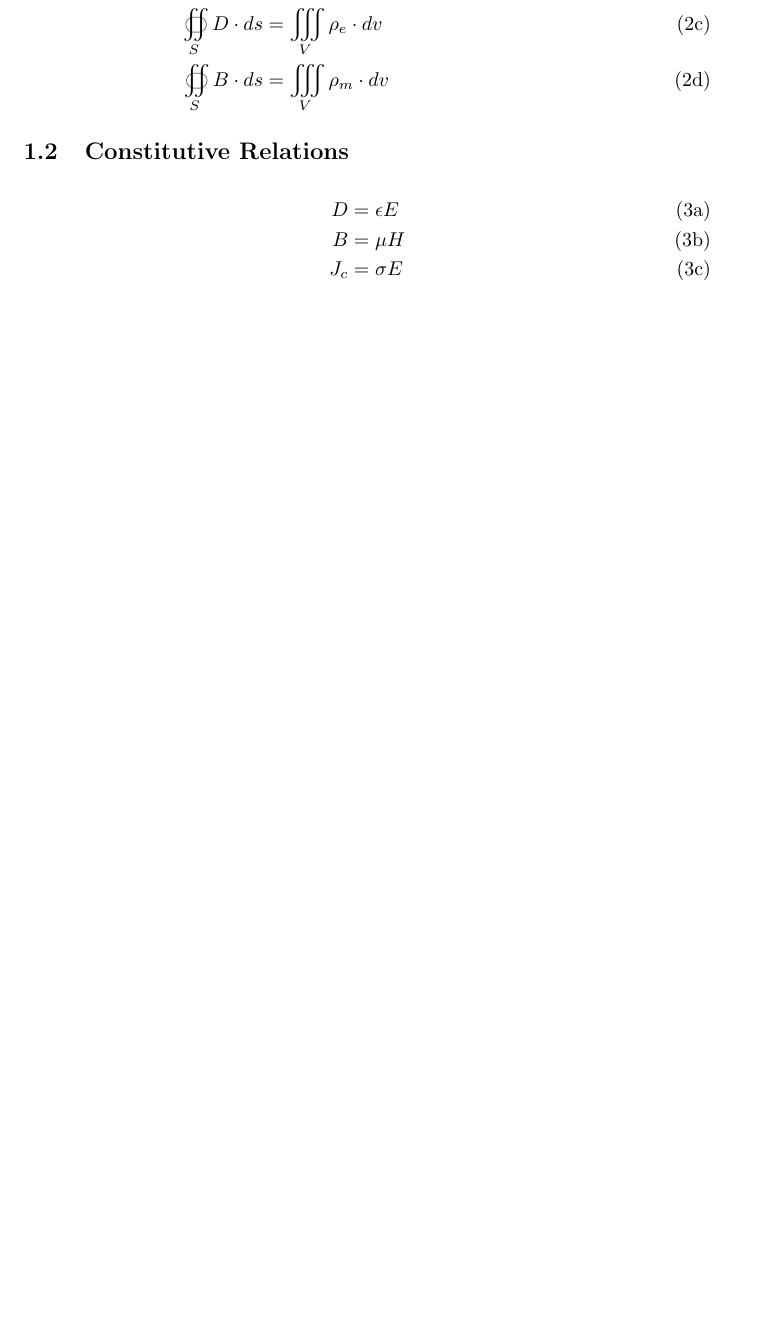
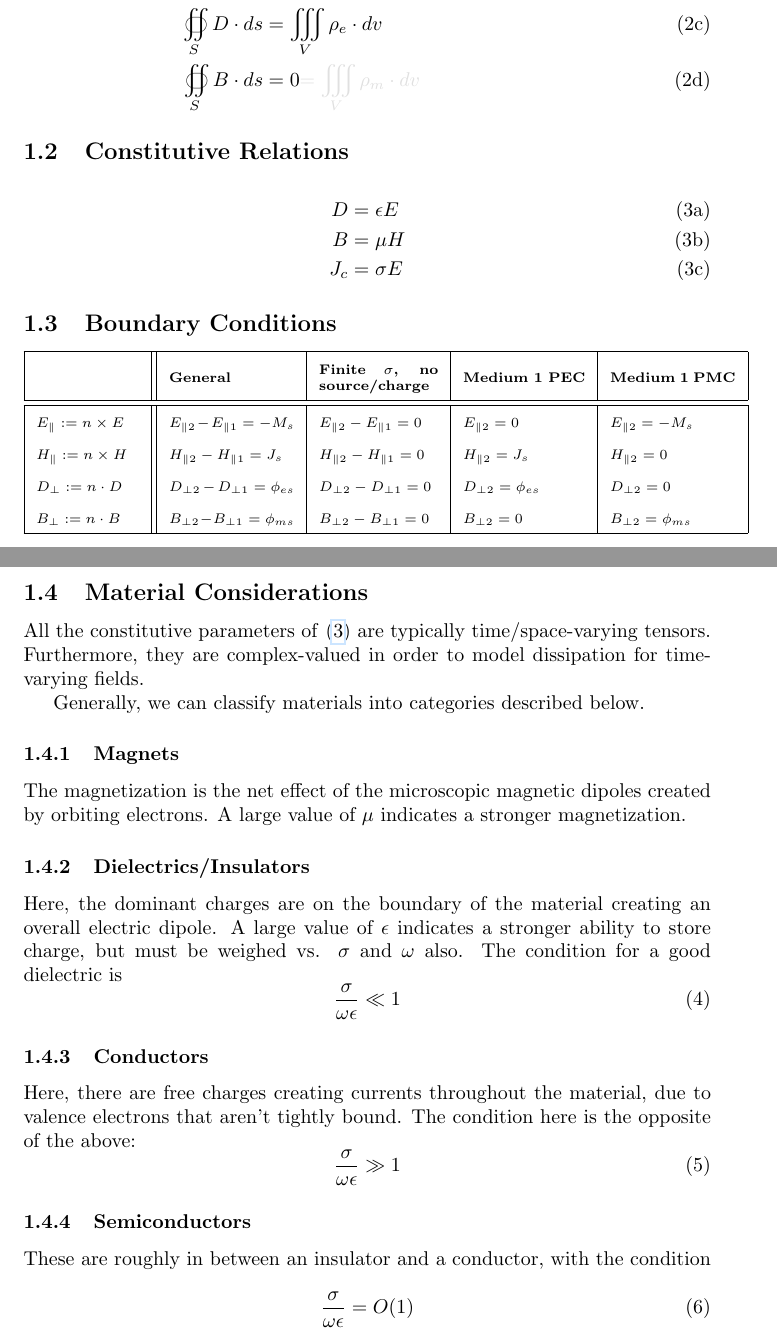
Before and after one commit to AndyWhelan/DCU-Project-2025, a LaTeX document (supplementary_files/various_notes/Balanis_Quick_Reference.tex): part of page 3 of 5 before the commit and two parts of pages 3 and 4 of 6 after it, the two joined at a grey line, cut so that both start at the same text, the shorter picture padded with empty space. Compiled offline with pdfLaTeX.

Commit message:
Further edits to the quick ref.

```diff
--- a/supplementary_files/various_notes/Balanis_Quick_Reference.tex
+++ b/supplementary_files/various_notes/Balanis_Quick_Reference.tex
@@ -60,7 +74,7 @@
             \oint_C E \cdot dl &=  - \partial_t \iint_S B \cdot ds \begingroup \textcolor{vanish}{- \iint_S \mathfrak{M_i} \cdot ds} \endgroup \label{eq:MaxwellFaradayIntegral} \\
             \oint_C H \cdot dl &=  \partial_t \iint_S D \cdot ds + \iint_S ( J_c + J_i ) \cdot ds \label{eq:AmpereMaxwellIntegral} \\
             \oiint_S D \cdot ds &= \iiint_V \rho_e \cdot dv \label{eq:GaussElectricIntegral} \\
-            \oiint_S B \cdot ds &= \iiint_V \rho_m \cdot dv \label{eq:GaussMagneticIntegral}
+            \oiint_S B \cdot ds &= 0 \begingroup \textcolor{vanish}{= \iiint_V \rho_m \cdot dv} \endgroup \label{eq:GaussMagneticIntegral}
         \end{align}
     \end{subequations}
 \subsection{Constitutive Relations}
@@ -71,6 +85,42 @@
             J_c &= \sigma E \label{eq:ConstitutiveCurrentDensity}
         \end{align}
     \end{subequations}
+\subsection{Boundary Conditions}
+
+\scriptsize
+\begin{tabular}{ | m{6.5em} || m{7.9em} | m{7.5em} | m{7.7em} | m{7.9em} | }
+    \hline
+    & \textbf{General} & \textbf{Finite \( \sigma \), no source/charge} & \textbf{Medium 1 PEC} & \textbf{Medium 1 PMC} \\
+    \hline\hline
+    \( E_{\parallel} := n \times E \) & \( E_{\parallel 2} - E_{\parallel 1} = -M_s \) & \( E_{\parallel 2} - E_{\parallel 1} = 0 \) & \( E_{\parallel 2} = 0 \) & \( E_{\parallel 2} = -M_s \) \\
+    \( H_{\parallel} := n \times H \) & \( H_{\parallel 2} - H_{\parallel 1} = J_s \) & \( H_{\parallel 2} - H_{\parallel 1} = 0 \) & \( H_{\parallel 2} = J_s \) & \( H_{\parallel 2} = 0 \) \\
+    \( D_{\perp} := n \cdot D \) & \( D_{\perp 2} - D_{\perp 1} = \phi_{es} \) & \( D_{\perp 2} - D_{\perp 1} = 0 \) & \( D_{\perp 2} = \phi_{es} \) & \( D_{\perp 2} = 0 \) \\
+    \( B_{\perp} := n \cdot B \) & \( B_{\perp 2} - B_{\perp 1} = \phi_{ms} \) & \( B_{\perp 2} - B_{\perp 1} = 0 \) & \( B_{\perp 2} = 0 \) & \( B_{\perp 2} = \phi_{ms} \) \\
+    \hline
+\end{tabular}
+\newpage
+\normalsize
+\subsection{Material Considerations}
+All the constitutive parameters of \eqref{eq:Constitutive} are typically time/space-varying tensors. Furthermore, they are complex-valued in order to model dissipation for time-varying fields.
+
+Generally, we can classify materials into categories described below.
+
+\subsubsection{Magnets} The magnetization is the net effect of the microscopic magnetic dipoles created by orbiting electrons. A large value of $\mu$ indicates a stronger magnetization.
+\subsubsection{Dielectrics/Insulators}
+Here, the dominant charges are on the boundary of the material creating an overall electric dipole. A large value of $\epsilon$ indicates a stronger ability to store charge, but must be weighed vs. $\sigma$ and $\omega$ also. The condition for a good dielectric is
+    \begin{equation} \label{eq:dielectric}
+        \frac{\sigma}{\omega \epsilon} \ll 1
+    \end{equation}
+\subsubsection{Conductors}
+Here, there are free charges creating currents throughout the material, due to valence electrons that aren't tightly bound. The condition here is the opposite of the above:
+    \begin{equation} \label{eq:conductor}
+        \frac{\sigma}{\omega \epsilon} \gg 1
+    \end{equation}
+\subsubsection{Semiconductors}
+These are roughly in between an insulator and a conductor, with the condition
+    \begin{equation} \label{eq:semiconductor}
+        \frac{\sigma}{\omega \epsilon} = O(1)
+    \end{equation}
 \newpage
 \section{P.E.C Field Derivation}
     \begin{enumerate}
```
Also changed, not shown: supplementary_files/various_notes/Balanis_Quick_Reference.pdf, supplementary_files/various_notes/Balanis_Quick_Reference.tex (32 more changed lines), 4 other files.
